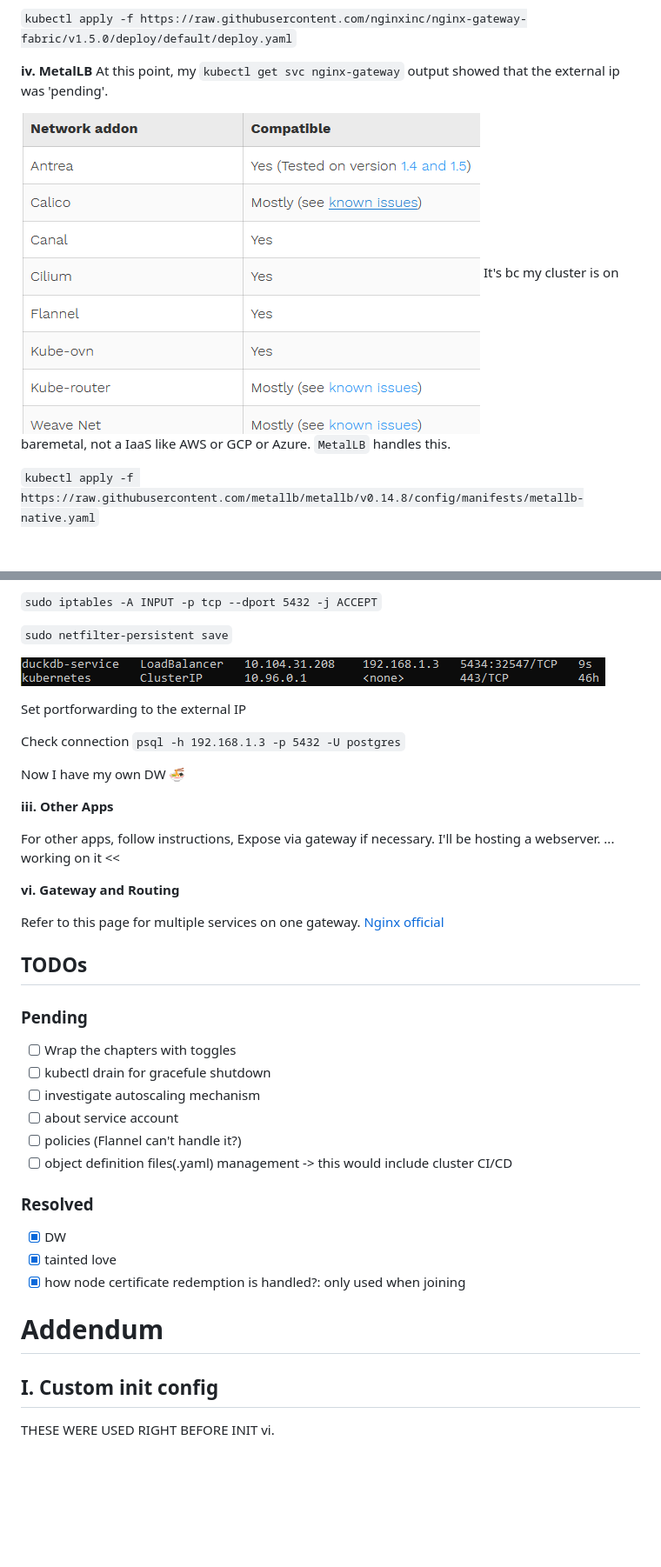
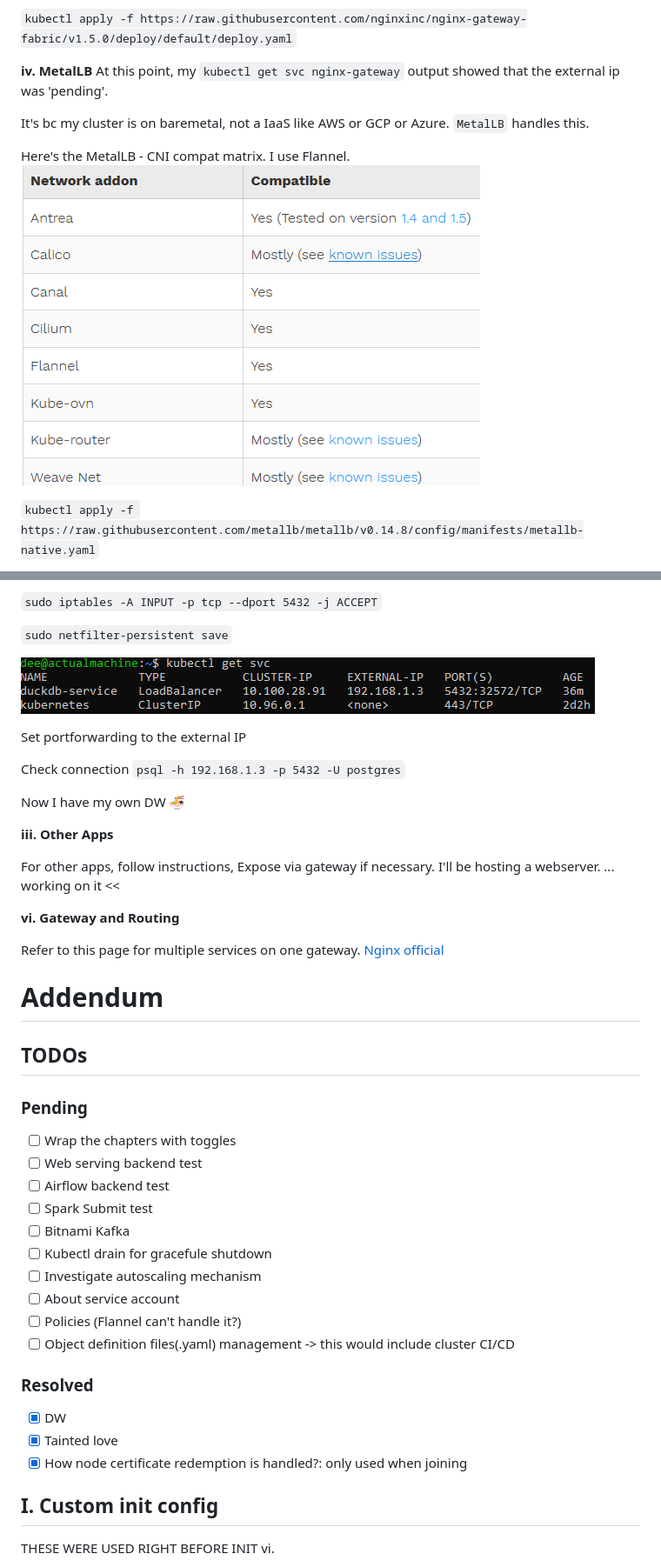
Before and after one commit to classroom-dee/hobbernetes, a Markdown page: sticky.md, 2 parts joined by grey strips. Shown: that part at 87% size. Rendered like a GitHub page; pictures changed too: image-5.png (deleted), image-6.png (added); blank space fills up the shorter version.

```diff
--- a/sticky.md
+++ b/sticky.md
@@ -295,8 +321,10 @@ This is the actual controller deployment. Individual gateway resources are separ
 <strong>iv. MetalLB</strong></br>
 At this point, my `kubectl get svc nginx-gateway` output showed that the external ip was 'pending'.
 
+</br>It's bc my cluster is on baremetal, not a IaaS like AWS or GCP or Azure. `MetalLB` handles this.</br>
+
+Here's the MetalLB - CNI compat matrix. I use Flannel.</br>
 ![alt text](image-3.png)
-It's bc my cluster is on baremetal, not a IaaS like AWS or GCP or Azure. `MetalLB` handles this.</br>
 
 `kubectl apply -f https://raw.githubusercontent.com/metallb/metallb/v0.14.8/config/manifests/metallb-native.yaml`</br>
 
@@ -447,8 +475,7 @@ spec:
 
 `sudo netfilter-persistent save`</br>
 
-
-![alt text](image-5.png)
+![alt text](image-6.png)
 
 Set portforwarding to the external IP</br>
 
@@ -468,20 +495,27 @@ I'll be hosting a webserver.</br>
 Refer to this page for multiple services on one gateway.</br>
 [Nginx official](https://docs.nginx.com/nginx-gateway-fabric/how-to/traffic-management/advanced-routing/)</br>
 
+# Addendum
+
 ## TODOs
+
 ### Pending
+
 - [ ] Wrap the chapters with toggles
-- [ ] kubectl drain for gracefule shutdown
-- [ ] investigate autoscaling mechanism
-- [ ] about service account
-- [ ] policies (Flannel can't handle it?)
-- [ ] object definition files(.yaml) management -> this would include cluster CI/CD
+- [ ] Web serving backend test
+- [ ] Airflow backend test
+- [ ] Spark Submit test
+- [ ] Bitnami Kafka
+- [ ] Kubectl drain for gracefule shutdown
+- [ ] Investigate autoscaling mechanism
+- [ ] About service account
+- [ ] Policies (Flannel can't handle it?)
+- [ ] Object definition files(.yaml) management -> this would include cluster CI/CD
 
 ### Resolved
 - [x] DW
-- [x] tainted love
-- [x] how node certificate redemption is handled?: only used when joining
-# Addendum
+- [x] Tainted love
+- [x] How node certificate redemption is handled?: only used when joining
 ## I. Custom init config
 THESE WERE USED RIGHT BEFORE INIT</br>
 vi.
```
Also changed, not shown: other parts of sticky.md (+36 -8 lines), carrib.png (added).
